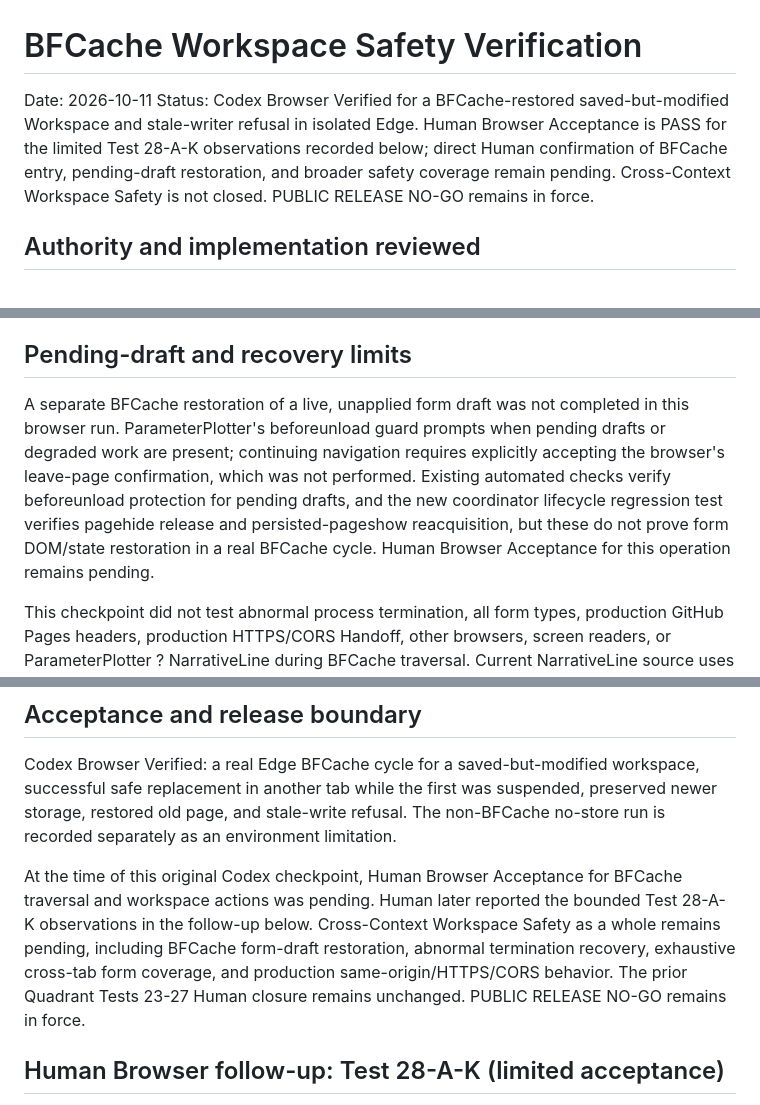
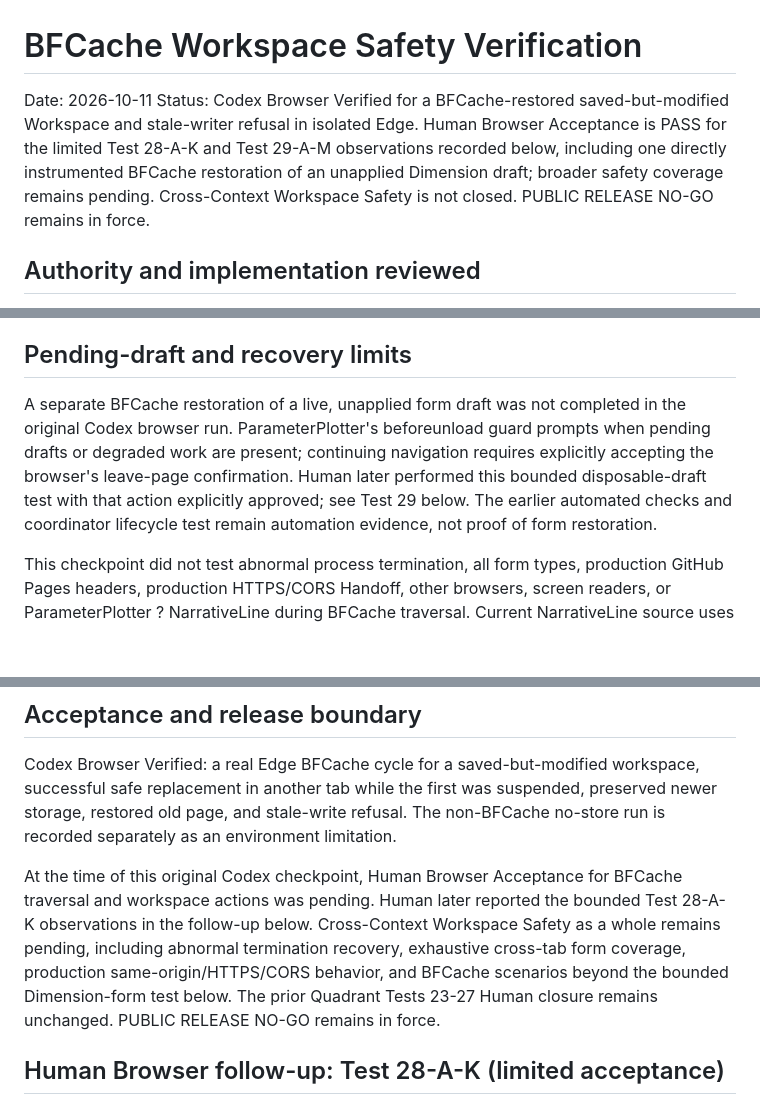
Before and after one commit to sukoyaka-dopeness/e2r-parameter-plotter, a Markdown page: docs/bfcache-workspace-safety-verification-2026-10-11.md, 3 parts joined by grey strips. Rendered like a GitHub page; blank space fills up the shorter version.

```diff
--- a/docs/bfcache-workspace-safety-verification-2026-10-11.md
+++ b/docs/bfcache-workspace-safety-verification-2026-10-11.md
@@ -1,7 +1,7 @@
 # BFCache Workspace Safety Verification
 
 Date: 2026-10-11
-Status: Codex Browser Verified for a BFCache-restored saved-but-modified Workspace and stale-writer refusal in isolated Edge. Human Browser Acceptance is PASS for the limited Test 28-A-K observations recorded below; direct Human confirmation of BFCache entry, pending-draft restoration, and broader safety coverage remain pending. Cross-Context Workspace Safety is not closed. PUBLIC RELEASE NO-GO remains in force.
+Status: Codex Browser Verified for a BFCache-restored saved-but-modified Workspace and stale-writer refusal in isolated Edge. Human Browser Acceptance is PASS for the limited Test 28-A-K and Test 29-A-M observations recorded below, including one directly instrumented BFCache restoration of an unapplied Dimension draft; broader safety coverage remains pending. Cross-Context Workspace Safety is not closed. PUBLIC RELEASE NO-GO remains in force.
 
 ## Authority and implementation reviewed
 
@@ -29,7 +29,7 @@ This verifies BFCache restoration, stale-revision refusal, preserved old in-memo
 
 ## Pending-draft and recovery limits
 
-A separate BFCache restoration of a live, unapplied form draft was not completed in this browser run. ParameterPlotter's beforeunload guard prompts when pending drafts or degraded work are present; continuing navigation requires explicitly accepting the browser's leave-page confirmation, which was not performed. Existing automated checks verify beforeunload protection for pending drafts, and the new coordinator lifecycle regression test verifies pagehide release and persisted-pageshow reacquisition, but these do not prove form DOM/state restoration in a real BFCache cycle. Human Browser Acceptance for this operation remains pending.
+A separate BFCache restoration of a live, unapplied form draft was not completed in the original Codex browser run. ParameterPlotter's beforeunload guard prompts when pending drafts or degraded work are present; continuing navigation requires explicitly accepting the browser's leave-page confirmation. Human later performed this bounded disposable-draft test with that action explicitly approved; see Test 29 below. The earlier automated checks and coordinator lifecycle test remain automation evidence, not proof of form restoration.
 
 This checkpoint did not test abnormal process termination, all form types, production GitHub Pages headers, production HTTPS/CORS Handoff, other browsers, screen readers, or ParameterPlotter ? NarrativeLine during BFCache traversal. Current NarrativeLine source uses narrativeline.lastDataset and e2r:narrativeline:workspace-tab:; the existing 2026-10-10 same-origin checkpoint records PP/NarrativeLine storage and lock separation. No BFCache-specific cross-app scenario is claimed here.
 
@@ -45,7 +45,7 @@ The added test models pagehide releasing the tab record/lock and a persisted pag
 
 Codex Browser Verified: a real Edge BFCache cycle for a saved-but-modified workspace, successful safe replacement in another tab while the first was suspended, preserved newer storage, restored old page, and stale-write refusal. The non-BFCache no-store run is recorded separately as an environment limitation.
 
-At the time of this original Codex checkpoint, Human Browser Acceptance for BFCache traversal and workspace actions was pending. Human later reported the bounded Test 28-A-K observations in the follow-up below. Cross-Context Workspace Safety as a whole remains pending, including BFCache form-draft restoration, abnormal termination recovery, exhaustive cross-tab form coverage, and production same-origin/HTTPS/CORS behavior. The prior Quadrant Tests 23-27 Human closure remains unchanged. PUBLIC RELEASE NO-GO remains in force.
+At the time of this original Codex checkpoint, Human Browser Acceptance for BFCache traversal and workspace actions was pending. Human later reported the bounded Test 28-A-K observations in the follow-up below. Cross-Context Workspace Safety as a whole remains pending, including abnormal termination recovery, exhaustive cross-tab form coverage, production same-origin/HTTPS/CORS behavior, and BFCache scenarios beyond the bounded Dimension-form test below. The prior Quadrant Tests 23-27 Human closure remains unchanged. PUBLIC RELEASE NO-GO remains in force.
 
 ## Human Browser follow-up: Test 28-A-K (limited acceptance)
 
```
Also changed, not shown: other parts of docs/bfcache-workspace-safety-verification-2026-10-11.md (+21 -2 lines).
